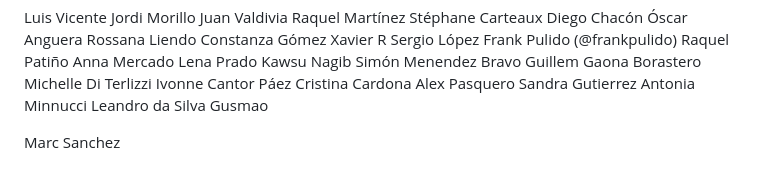
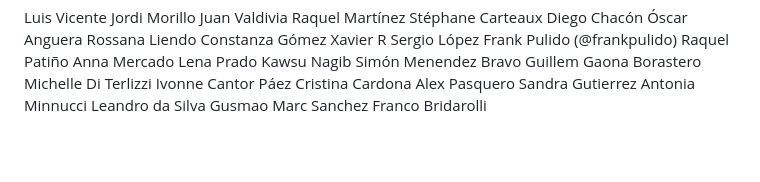
Before and after one commit to IT-Academy-BCN/ita-wiki-monorepo, a Markdown page: backend/README.md, the part around the change. Rendered like a GitHub page; blank space fills up the shorter version.

Commit message:
Onboarding Franco Bridarolli

```diff
--- a/backend/README.md
+++ b/backend/README.md
@@ -92,5 +92,5 @@ Alex Pasquero
 Sandra Gutierrez
 Antonia Minnucci
 Leandro da Silva Gusmao
-
 Marc Sanchez
+Franco Bridarolli
```
